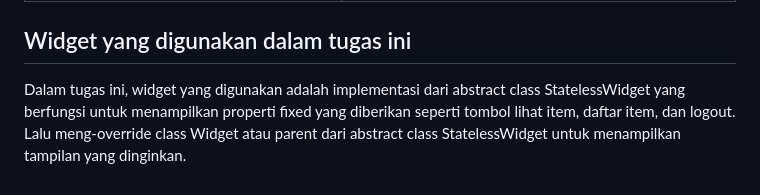
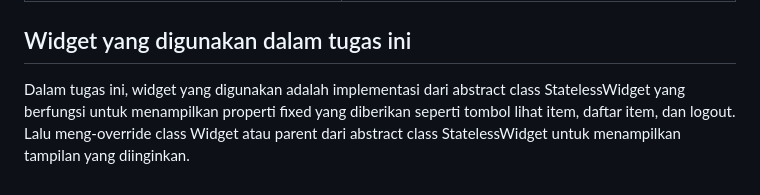
Before and after one commit to fikrirmdhna/fantasy-guild-market-mobile, a Markdown page: README.md, the part around the change. Drawn GitHub-style.

Commit message:
selesai mengerjakan tugas 7 #2

```diff
--- a/README.md
+++ b/README.md
@@ -187,4 +187,4 @@ Membuat instance InventoryItem baru di final List item menu.dart:
 | Tampilan bersifat fixed | Tampilan bersifat dinamis |
 
 ## Widget yang digunakan dalam tugas ini
-Dalam tugas ini, widget yang digunakan adalah implementasi dari abstract class StatelessWidget yang berfungsi untuk menampilkan properti fixed yang diberikan seperti tombol lihat item, daftar item, dan logout. Lalu meng-override class Widget atau parent dari abstract class StatelessWidget untuk menampilkan tampilan yang dinginkan.
+Dalam tugas ini, widget yang digunakan adalah implementasi dari abstract class StatelessWidget yang berfungsi untuk menampilkan properti fixed yang diberikan seperti tombol lihat item, daftar item, dan logout. Lalu meng-override class Widget atau parent dari abstract class StatelessWidget untuk menampilkan tampilan yang diinginkan.
```
